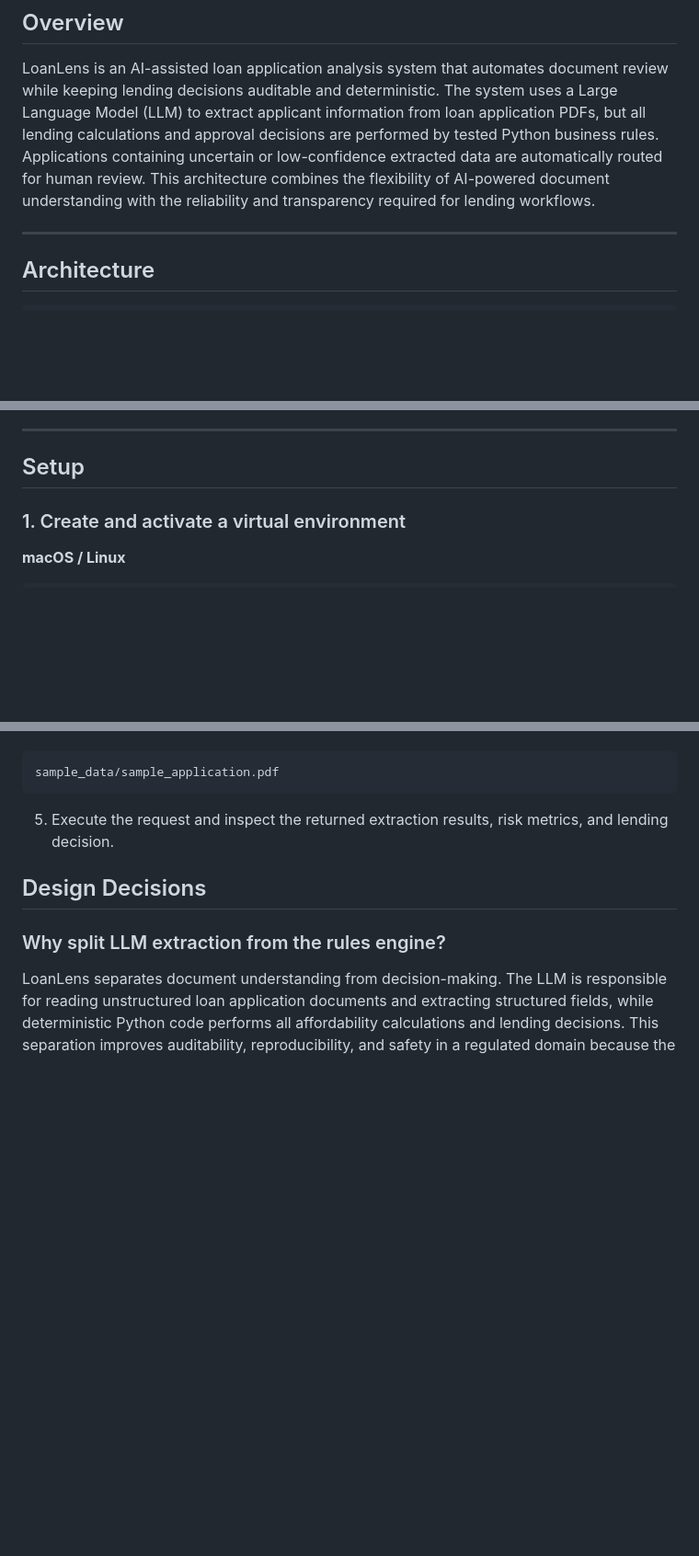
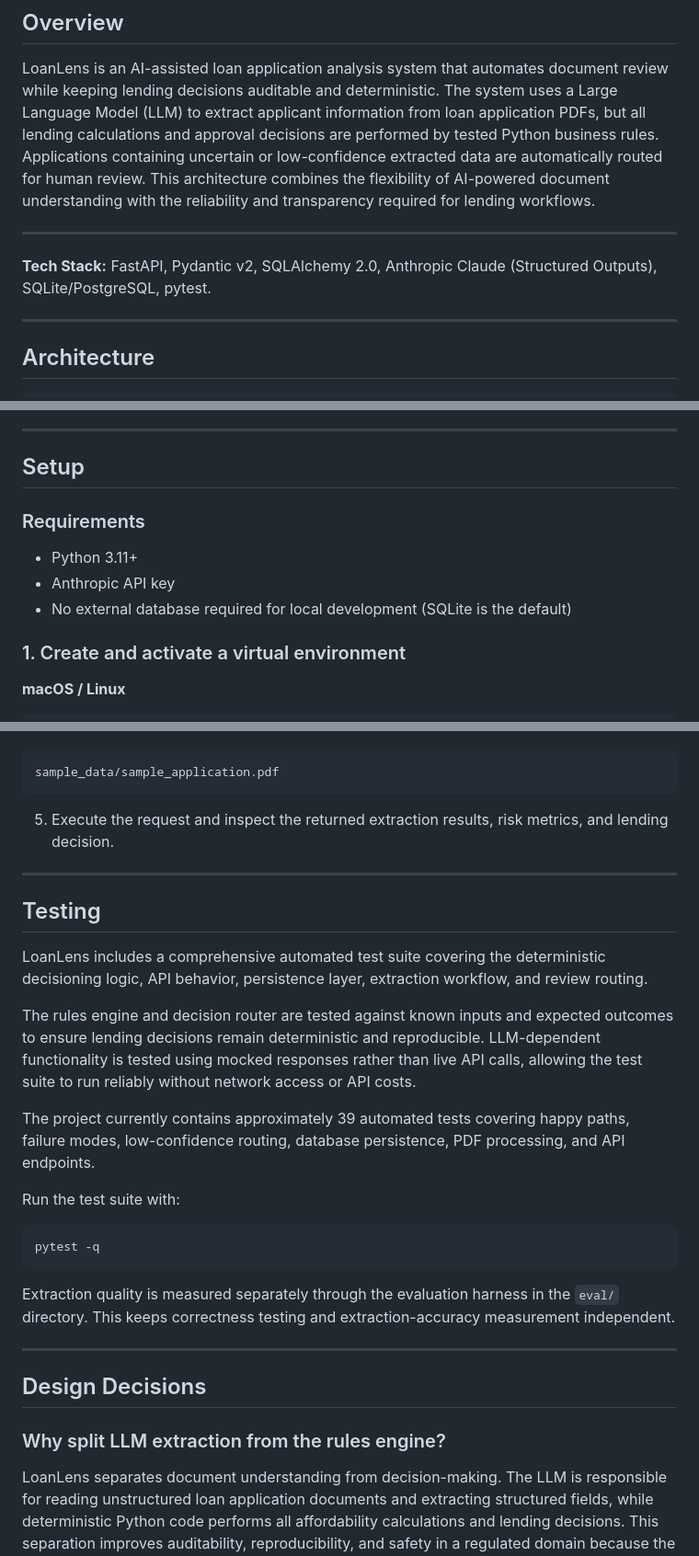
Before and after one commit to Rushabh-15/LoanLens, a Markdown page: README.md, 3 parts joined by grey strips. Shown at 92% size. Drawn GitHub-style; blank space fills up the shorter version.

Commit message:
docs: improve README with tech stack, requirements, and testing section

````diff
--- a/README.md
+++ b/README.md
@@ -3,6 +3,10 @@
 ## Overview
 
 LoanLens is an AI-assisted loan application analysis system that automates document review while keeping lending decisions auditable and deterministic. The system uses a Large Language Model (LLM) to extract applicant information from loan application PDFs, but all lending calculations and approval decisions are performed by tested Python business rules. Applications containing uncertain or low-confidence extracted data are automatically routed for human review. This architecture combines the flexibility of AI-powered document understanding with the reliability and transparency required for lending workflows.
+
+---
+
+**Tech Stack:** FastAPI, Pydantic v2, SQLAlchemy 2.0, Anthropic Claude (Structured Outputs), SQLite/PostgreSQL, pytest.
 
 ---
 
@@ -28,6 +32,13 @@ The key design principle is that the LLM reads documents, while deterministic Py
 ---
 
 ## Setup
+
+### Requirements
+
+* Python 3.11+
+* Anthropic API key
+* No external database required for local development (SQLite is the default)
+
 
 ### 1. Create and activate a virtual environment
 
@@ -133,6 +144,26 @@ sample_data/sample_application.pdf
 
 5. Execute the request and inspect the returned extraction results, risk metrics, and lending decision.
 
+---
+
+## Testing
+
+LoanLens includes a comprehensive automated test suite covering the deterministic decisioning logic, API behavior, persistence layer, extraction workflow, and review routing.
+
+The rules engine and decision router are tested against known inputs and expected outcomes to ensure lending decisions remain deterministic and reproducible. LLM-dependent functionality is tested using mocked responses rather than live API calls, allowing the test suite to run reliably without network access or API costs.
+
+The project currently contains approximately 39 automated tests covering happy paths, failure modes, low-confidence routing, database persistence, PDF processing, and API endpoints.
+
+Run the test suite with:
+
+```bash
+pytest -q
+```
+
+Extraction quality is measured separately through the evaluation harness in the `eval/` directory. This keeps correctness testing and extraction-accuracy measurement independent.
+
+---
+
 ## Design Decisions
 
 ### Why split LLM extraction from the rules engine?
````
